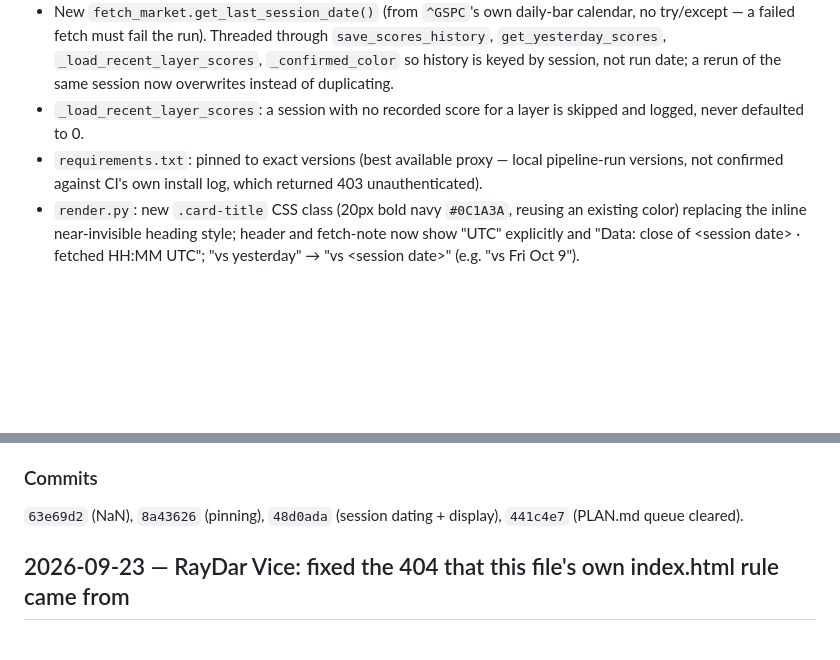
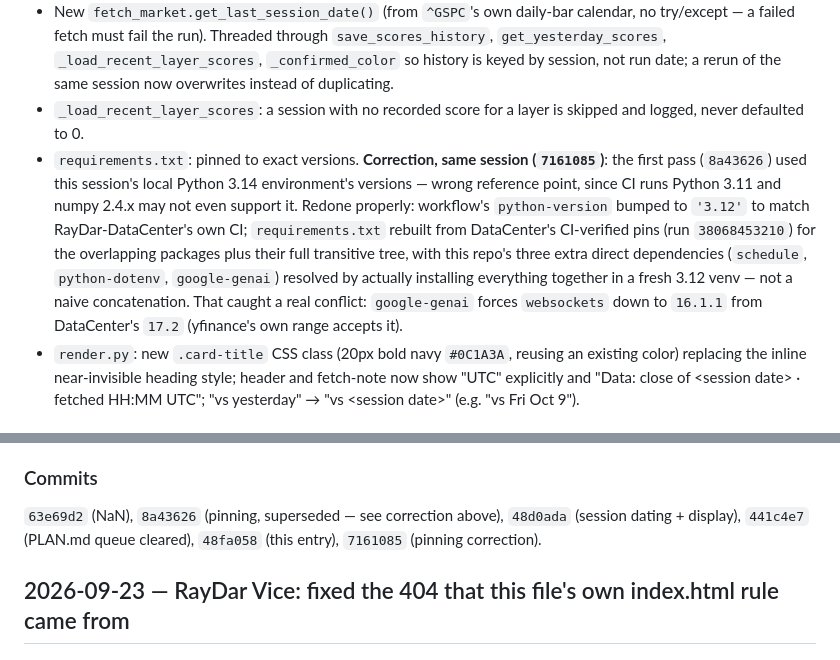
Before and after one commit to miikawir-ops/AI_valuechain, a Markdown page: CHANGELOG.md, 2 parts joined by grey strips. Drawn GitHub-style; blank space fills up the shorter version.

Commit message:
docs: correct the pinning note — aligned with family, not local versions

```diff
--- a/CHANGELOG.md
+++ b/CHANGELOG.md
@@ -16,7 +16,7 @@
 - `main.py`: `assert_no_nan()` called right after `stage_fetch()`, deliberately outside its own try/except (which otherwise swallows exceptions into an empty-data fallback) — the point is to fail the whole run rather than publish degraded data.
 - New `fetch_market.get_last_session_date()` (from `^GSPC`'s own daily-bar calendar, no try/except — a failed fetch must fail the run). Threaded through `save_scores_history`, `get_yesterday_scores`, `_load_recent_layer_scores`, `_confirmed_color` so history is keyed by session, not run date; a rerun of the same session now overwrites instead of duplicating.
 - `_load_recent_layer_scores`: a session with no recorded score for a layer is skipped and logged, never defaulted to 0.
-- `requirements.txt`: pinned to exact versions (best available proxy — local pipeline-run versions, not confirmed against CI's own install log, which returned 403 unauthenticated).
+- `requirements.txt`: pinned to exact versions. **Correction, same session (`7161085`)**: the first pass (`8a43626`) used this session's local Python 3.14 environment's versions — wrong reference point, since CI runs Python 3.11 and numpy 2.4.x may not even support it. Redone properly: workflow's `python-version` bumped to `'3.12'` to match RayDar-DataCenter's own CI; `requirements.txt` rebuilt from DataCenter's CI-verified pins (run `38068453210`) for the overlapping packages plus their full transitive tree, with this repo's three extra direct dependencies (`schedule`, `python-dotenv`, `google-genai`) resolved by actually installing everything together in a fresh 3.12 venv — not a naive concatenation. That caught a real conflict: `google-genai` forces `websockets` down to `16.1.1` from DataCenter's `17.2` (yfinance's own range accepts it).
 - `render.py`: new `.card-title` CSS class (20px bold navy `#0C1A3A`, reusing an existing color) replacing the inline near-invisible heading style; header and fetch-note now show "UTC" explicitly and "Data: close of \<session date\> · fetched HH:MM UTC"; "vs yesterday" → "vs \<session date\>" (e.g. "vs Fri Oct 9").
 
 ### Verified
@@ -27,7 +27,7 @@
 
 ### Commits
 
-`63e69d2` (NaN), `8a43626` (pinning), `48d0ada` (session dating + display), `441c4e7` (PLAN.md queue cleared).
+`63e69d2` (NaN), `8a43626` (pinning, superseded — see correction above), `48d0ada` (session dating + display), `441c4e7` (PLAN.md queue cleared), `48fa058` (this entry), `7161085` (pinning correction).
 
 ## 2026-09-23 — RayDar Vice: fixed the 404 that this file's own index.html rule came from
 
```
